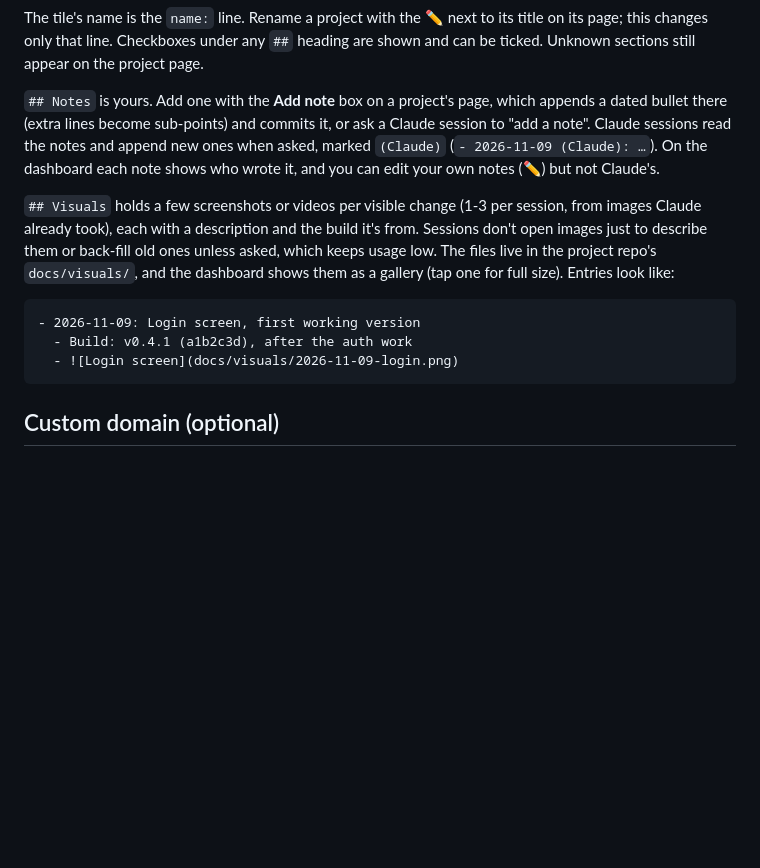
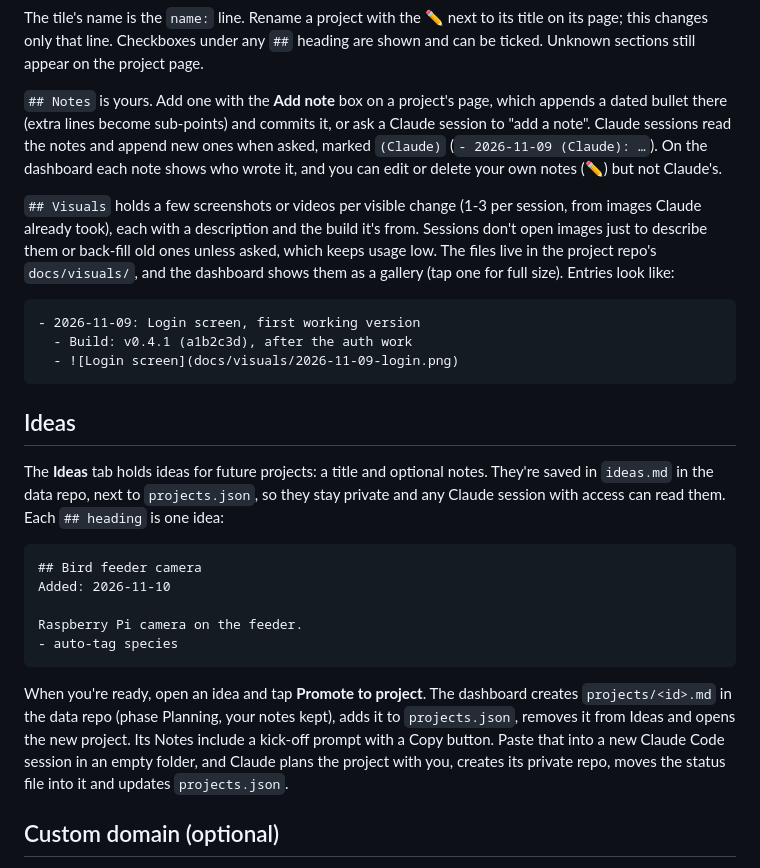
Before and after one commit to phillbagnall/Claude-Project-Manager, a Markdown page: README.md, the part around the change. Drawn GitHub-style; blank space fills up the shorter version.

````diff
--- a/README.md
+++ b/README.md
@@ -71,7 +71,7 @@ links: [https://github.com/phillbagnall/recipe-app]
 
 The tile's name is the `name:` line. Rename a project with the ✏️ next to its title on its page; this changes only that line. Checkboxes under any `##` heading are shown and can be ticked. Unknown sections still appear on the project page.
 
-`## Notes` is yours. Add one with the **Add note** box on a project's page, which appends a dated bullet there (extra lines become sub-points) and commits it, or ask a Claude session to "add a note". Claude sessions read the notes and append new ones when asked, marked `(Claude)` (`- 2026-11-09 (Claude): …`). On the dashboard each note shows who wrote it, and you can edit your own notes (✏️) but not Claude's.
+`## Notes` is yours. Add one with the **Add note** box on a project's page, which appends a dated bullet there (extra lines become sub-points) and commits it, or ask a Claude session to "add a note". Claude sessions read the notes and append new ones when asked, marked `(Claude)` (`- 2026-11-09 (Claude): …`). On the dashboard each note shows who wrote it, and you can edit or delete your own notes (✏️) but not Claude's.
 
 `## Visuals` holds a few screenshots or videos per visible change (1-3 per session, from images Claude already took), each with a description and the build it's from. Sessions don't open images just to describe them or back-fill old ones unless asked, which keeps usage low. The files live in the project repo's `docs/visuals/`, and the dashboard shows them as a gallery (tap one for full size). Entries look like:
 
@@ -80,6 +80,20 @@ The tile's name is the `name:` line. Rename a project with the ✏️ next to it
   - Build: v0.4.1 (a1b2c3d), after the auth work
   - ![Login screen](docs/visuals/2026-11-09-login.png)
 ```
+
+## Ideas
+
+The **Ideas** tab holds ideas for future projects: a title and optional notes. They're saved in `ideas.md` in the data repo, next to `projects.json`, so they stay private and any Claude session with access can read them. Each `## heading` is one idea:
+
+```markdown
+## Bird feeder camera
+Added: 2026-11-10
+
+Raspberry Pi camera on the feeder.
+- auto-tag species
+```
+
+When you're ready, open an idea and tap **Promote to project**. The dashboard creates `projects/<id>.md` in the data repo (phase Planning, your notes kept), adds it to `projects.json`, removes it from Ideas and opens the new project. Its Notes include a kick-off prompt with a Copy button. Paste that into a new Claude Code session in an empty folder, and Claude plans the project with you, creates its private repo, moves the status file into it and updates `projects.json`.
 
 ## Custom domain (optional)
 
````
Also changed, not shown: PROJECT_STATUS.md (+9 -1 lines), docs/visuals/2026-11-10-ideas-tab.jpg (added), docs/visuals/2026-11-10-kickoff-prompt.jpg (added), 10 other files.
